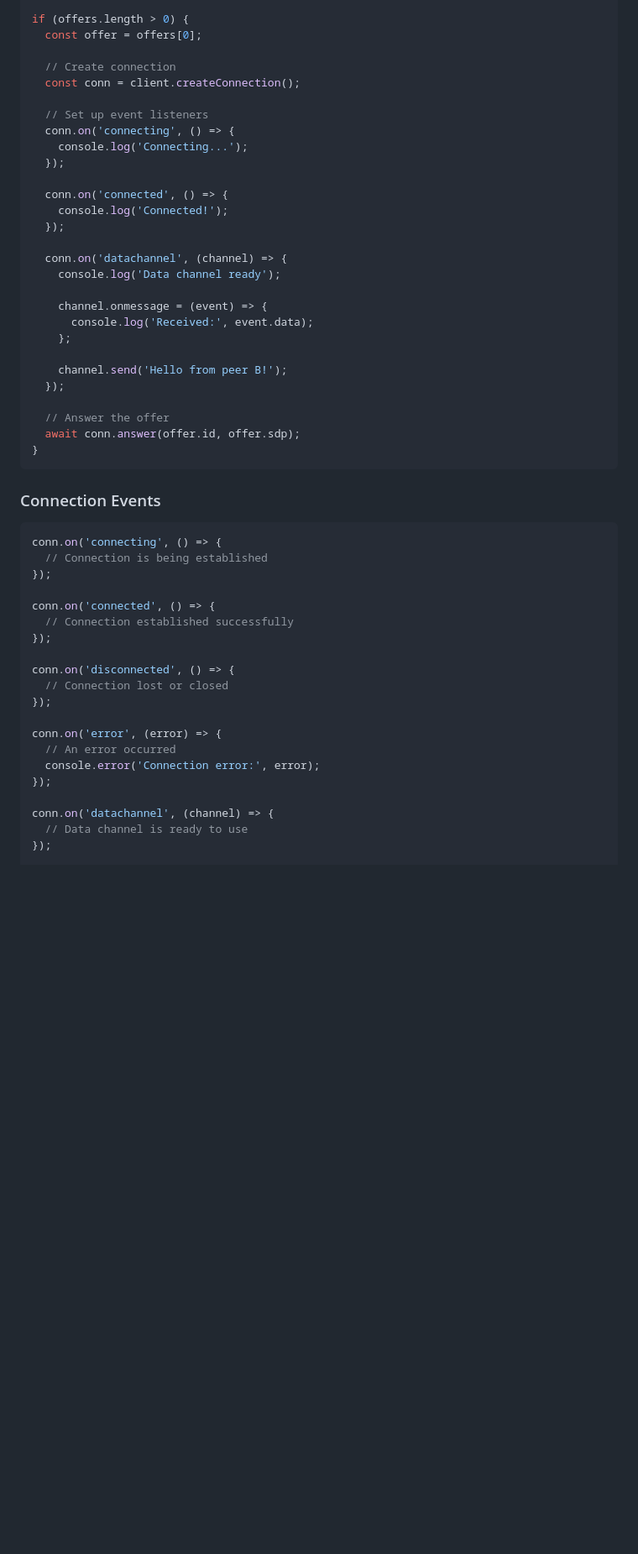
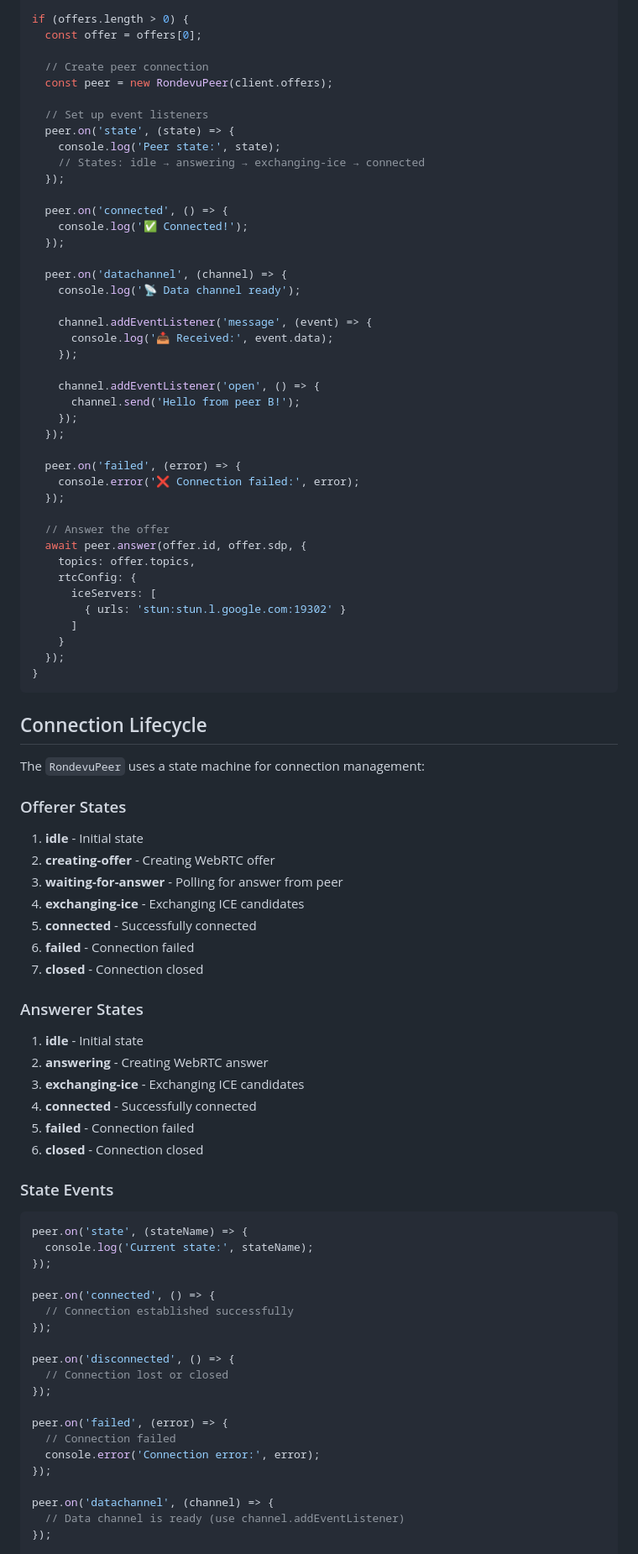
Before and after one commit to xtr-dev/rondevu-client, a Markdown page: README.md, the part around one of its changes. Shown at 84% size. Drawn GitHub-style; blank space fills up the shorter version.

````diff
--- a/README.md
+++ b/README.md
@@ -81,54 +90,89 @@ const offers = await client.offers.findByTopic('my-app', { limit: 10 });
 if (offers.length > 0) {
   const offer = offers[0];
 
-  // Create connection
-  const conn = client.createConnection();
+  // Create peer connection
+  const peer = new RondevuPeer(client.offers);
 
   // Set up event listeners
-  conn.on('connecting', () => {
-    console.log('Connecting...');
+  peer.on('state', (state) => {
+    console.log('Peer state:', state);
+    // States: idle → answering → exchanging-ice → connected
   });
 
-  conn.on('connected', () => {
-    console.log('Connected!');
+  peer.on('connected', () => {
+    console.log('✅ Connected!');
   });
 
-  conn.on('datachannel', (channel) => {
-    console.log('Data channel ready');
+  peer.on('datachannel', (channel) => {
+    console.log('📡 Data channel ready');
 
-    channel.onmessage = (event) => {
-      console.log('Received:', event.data);
-    };
+    channel.addEventListener('message', (event) => {
+      console.log('📥 Received:', event.data);
+    });
 
-    channel.send('Hello from peer B!');
+    channel.addEventListener('open', () => {
+      channel.send('Hello from peer B!');
+    });
+  });
+
+  peer.on('failed', (error) => {
+    console.error('❌ Connection failed:', error);
   });
 
   // Answer the offer
-  await conn.answer(offer.id, offer.sdp);
+  await peer.answer(offer.id, offer.sdp, {
+    topics: offer.topics,
+    rtcConfig: {
+      iceServers: [
+        { urls: 'stun:stun.l.google.com:19302' }
+      ]
+    }
+  });
 }
 ```
 
-### Connection Events
+## Connection Lifecycle
+
+The `RondevuPeer` uses a state machine for connection management:
+
+### Offerer States
+1. **idle** - Initial state
+2. **creating-offer** - Creating WebRTC offer
+3. **waiting-for-answer** - Polling for answer from peer
+4. **exchanging-ice** - Exchanging ICE candidates
+5. **connected** - Successfully connected
+6. **failed** - Connection failed
+7. **closed** - Connection closed
+
+### Answerer States
+1. **idle** - Initial state
+2. **answering** - Creating WebRTC answer
+3. **exchanging-ice** - Exchanging ICE candidates
+4. **connected** - Successfully connected
+5. **failed** - Connection failed
+6. **closed** - Connection closed
+
+### State Events
 
 ```typescript
-conn.on('connecting', () => {
-  // Connection is being established
+peer.on('state', (stateName) => {
+  console.log('Current state:', stateName);
 });
 
-conn.on('connected', () => {
+peer.on('connected', () => {
   // Connection established successfully
 });
 
-conn.on('disconnected', () => {
+peer.on('disconnected', () => {
   // Connection lost or closed
 });
 
-conn.on('error', (error) => {
-  // An error occurred
+peer.on('failed', (error) => {
+  // Connection failed
   console.error('Connection error:', error);
 });
 
-conn.on('datachannel', (channel) => {
-  // Data channel is ready to use
+peer.on('datachannel', (channel) => {
+  // Data channel is ready (use channel.addEventListener)
 });
 
````
Also changed, not shown: other parts of README.md (+88 -34 lines).
